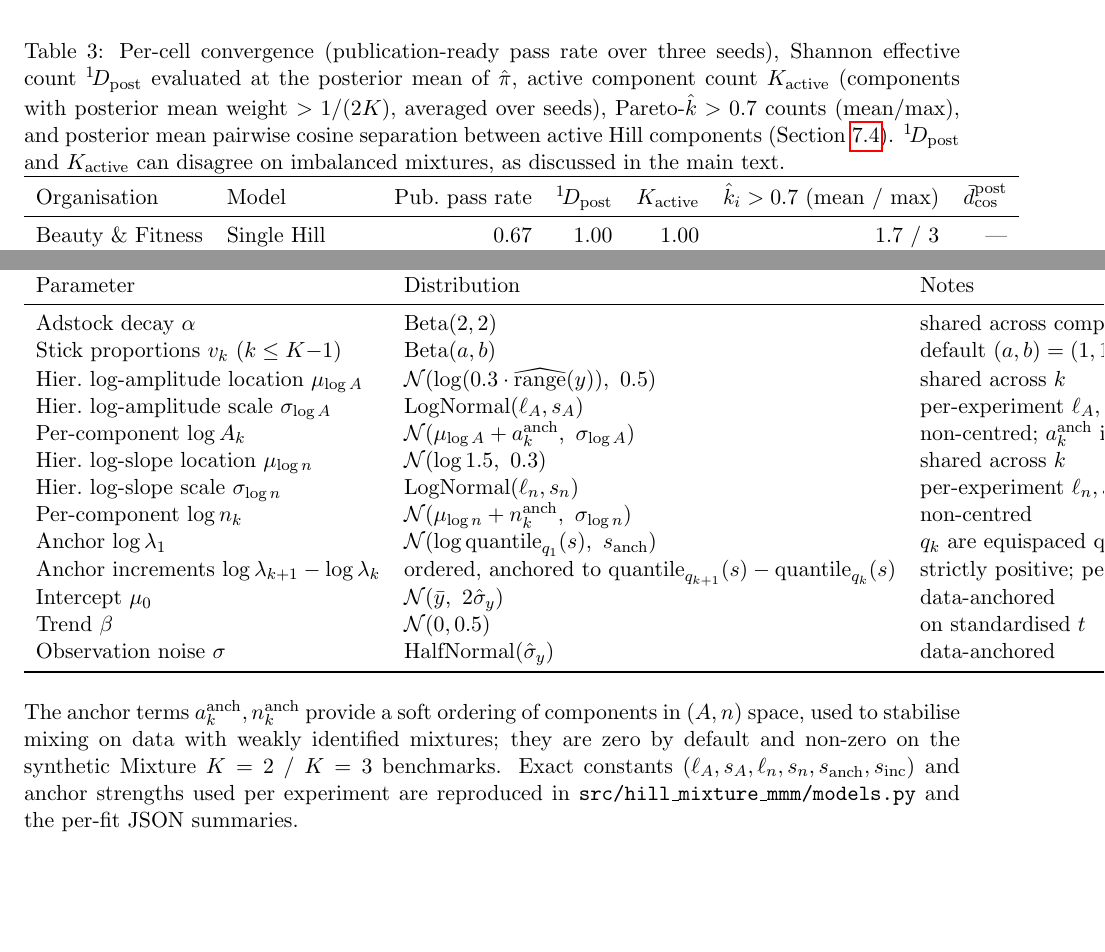
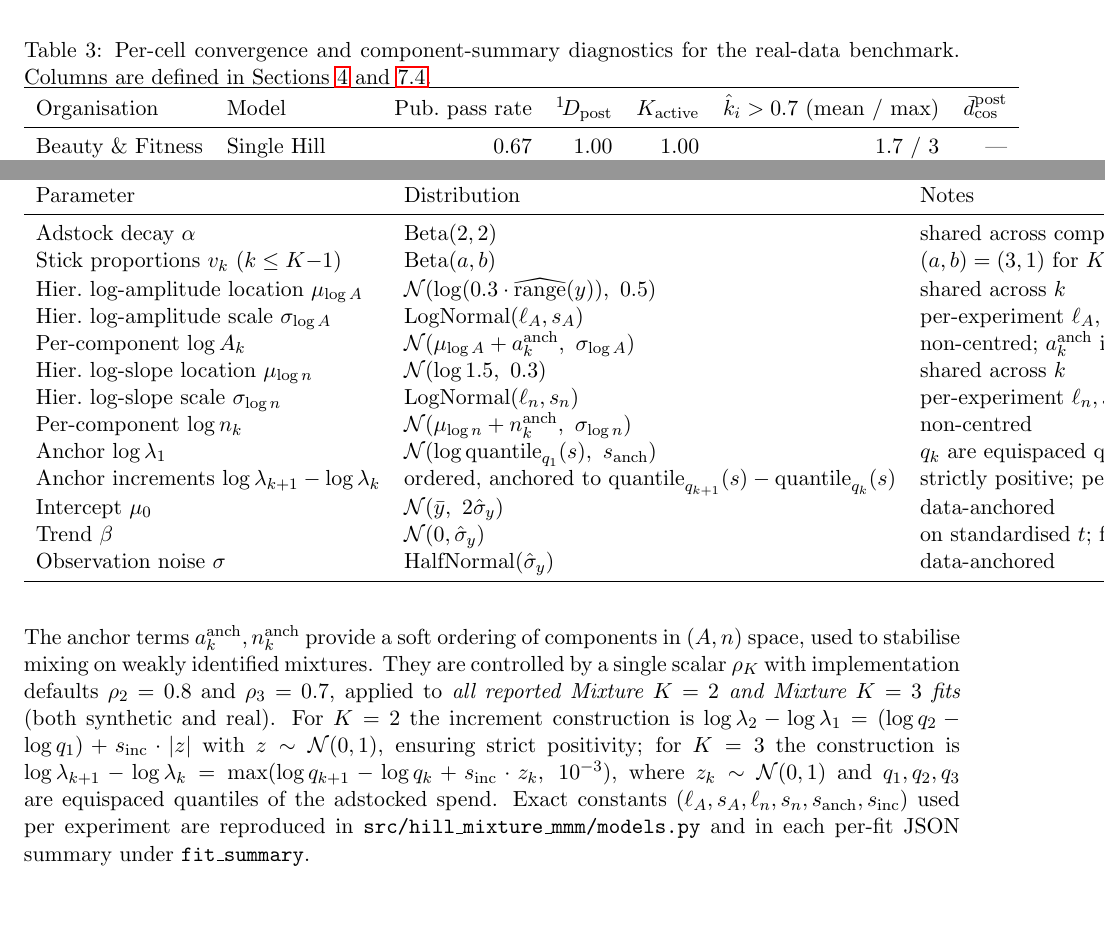
Before and after one commit to jpcca/marketing-mix-modelling-paper, a LaTeX paper (main.tex): two parts of pages 11 and 18 of 19 before the commit and two parts of pages 13 and 19 of 20 after it, joined at a grey line, cut at the place of the change. Compiled offline with pdfLaTeX.

Commit message:
fix: align remaining prior values with implementation + float placement
Second-round codex methodology review identified four residual
inconsistencies between Appendix B Table 6 and src/hill_mixture_mmm/
models.py. All four are now corrected:

- Stick proportions: paper said default (a,b)=(1,1); implementation
  uses (a,b)=(3,1) for K=2 and (3,1.5) for K=3 in the resolved prior
  config used by the reported fits. Table 6 now states the actual
  values.
- Component anchors: paper said "zero by default and non-zero on the
  synthetic K=2/K=3 benchmarks"; implementation defaults are
  rho_2 = 0.8 and rho_3 = 0.7, applied to every reported Mixture K=2
  / K=3 fit including the real-data fits. Note under Table 6 now
  states this and identifies the controlling scalar.
- Trend prior: paper said N(0, 0.5); implementation uses
  slope_scale = y_std (with fallback 5.0). Table 6 now states
  N(0, sigma_y) with the fallback.
- lambda increments: paper said only "ordered, anchored"; the
  implementation differs by K. Note under Table 6 now gives the
  K=2 form (anchor_gap + s_inc * |z|) and the K=3 form
  (max(anchor_gap + s_inc * z, 1e-3)).

Editorial fixes from the same review round:

- Table 3 caption shortened to a single sentence; the column
  definitions live in Section 4 (Setup) and Section 7.4
  (Real-Data Resolvability).
- Added \usepackage[section]{placeins} so floats do not slide
  past their parent section. This keeps Figures 4/5 inside
  Synthetic Benchmark and Table 2 above its caveat paragraph,
  at the cost of one extra page of whitespace.

PDF: 19 -> 20 pages (single extra page from float barriers; the
content itself did not grow). prior_spec_actual vs models.py is
now fully aligned, which was the last remaining methodological
critical concern.

Co-Authored-By: Claude Opus 4.7 (1M context) <noreply@anthropic.com>

```diff
--- a/main.tex
+++ b/main.tex
@@ -8,6 +8,7 @@
 \usepackage{hyperref}
 \usepackage{natbib}
 \usepackage{graphicx}
+\usepackage[section]{placeins}
 
 \title{Bayesian Hill Mixture Models for Marketing Mix Modeling:\\
 Synthetic Benchmarks, Component Resolvability, and Real-Data Evaluation}
@@ -264,7 +265,7 @@ Table~\ref{tab:real_convergence} summarises the rate at which each (organisation
 
 \begin{table}[ht]
 \centering
-\caption{Per-cell convergence (publication-ready pass rate over three seeds), Shannon effective count $^1\!D_{\text{post}}$ evaluated at the posterior mean of $\hat\pi$, active component count $K_{\text{active}}$ (components with posterior mean weight $> 1/(2K)$, averaged over seeds), Pareto-$\hat k > 0.7$ counts (mean/max), and posterior mean pairwise cosine separation between active Hill components (Section~\ref{sec:real-resolvability}). $^1\!D_{\text{post}}$ and $K_{\text{active}}$ can disagree on imbalanced mixtures, as discussed in the main text.}
+\caption{Per-cell convergence and component-summary diagnostics for the real-data benchmark. Columns are defined in Sections~\ref{sec:setup} and~\ref{sec:real-resolvability}.}
 \label{tab:real_convergence}
 \begin{tabular}{llrrrrr}
 \toprule
@@ -400,7 +401,7 @@ Table~\ref{tab:priors} lists the priors actually used by the implementation. Two
 Parameter & Distribution & Notes \\
 \midrule
 Adstock decay $\alpha$ & $\text{Beta}(2, 2)$ & shared across components \\
-Stick proportions $v_k$ ($k\le K{-}1$) & $\text{Beta}(a, b)$ & default $(a,b)=(1,1)$; $\pi_k = v_k \prod_{j<k}(1{-}v_j)$ \\
+Stick proportions $v_k$ ($k\le K{-}1$) & $\text{Beta}(a, b)$ & $(a,b)=(3,1)$ for $K=2$, $(3, 1.5)$ for $K=3$; $\pi_k = v_k \prod_{j<k}(1{-}v_j)$ \\
 Hier.\ log-amplitude location $\mu_{\log A}$ & $\mathcal{N}(\log(0.3 \cdot \widehat{\text{range}}(y)),\ 0.5)$ & shared across $k$ \\
 Hier.\ log-amplitude scale $\sigma_{\log A}$ & $\text{LogNormal}(\ell_A, s_A)$ & per-experiment $\ell_A, s_A$ \\
 Per-component $\log A_k$ & $\mathcal{N}(\mu_{\log A} + a^{\text{anch}}_k,\ \sigma_{\log A})$ & non-centred; $a^{\text{anch}}_k$ is an optional anchor (Notes) \\
@@ -410,13 +411,13 @@ Per-component $\log n_k$ & $\mathcal{N}(\mu_{\log n} + n^{\text{anch}}_k,\ \sigm
 Anchor $\log \lambda_1$ & $\mathcal{N}(\log \text{quantile}_{q_1}(s),\ s_{\text{anch}})$ & $q_k$ are equispaced quantiles \\
 Anchor increments $\log \lambda_{k+1} - \log \lambda_k$ & ordered, anchored to $\text{quantile}_{q_{k+1}}(s) - \text{quantile}_{q_k}(s)$ & strictly positive; perturbation scale $s_{\text{inc}}$ \\
 Intercept $\mu_0$ & $\mathcal{N}(\bar{y},\ 2\hat\sigma_y)$ & data-anchored \\
-Trend $\beta$ & $\mathcal{N}(0, 0.5)$ & on standardised $t$ \\
+Trend $\beta$ & $\mathcal{N}(0, \hat\sigma_y)$ & on standardised $t$; fallback $\hat\sigma_y \to 5$ \\
 Observation noise $\sigma$ & $\text{HalfNormal}(\hat\sigma_y)$ & data-anchored \\
 \bottomrule
 \end{tabular}
 \end{table}
 
-\noindent The anchor terms $a^{\text{anch}}_k, n^{\text{anch}}_k$ provide a soft ordering of components in $(A, n)$ space, used to stabilise mixing on data with weakly identified mixtures; they are zero by default and non-zero on the synthetic Mixture~$K=2$ / $K=3$ benchmarks. Exact constants $(\ell_A, s_A, \ell_n, s_n, s_{\text{anch}}, s_{\text{inc}})$ and anchor strengths used per experiment are reproduced in \texttt{src/hill\_mixture\_mmm/models.py} and the per-fit JSON summaries.
+\noindent The anchor terms $a^{\text{anch}}_k, n^{\text{anch}}_k$ provide a soft ordering of components in $(A, n)$ space, used to stabilise mixing on weakly identified mixtures. They are controlled by a single scalar $\rho_K$ with implementation defaults $\rho_2 = 0.8$ and $\rho_3 = 0.7$, applied to \emph{all reported Mixture~$K=2$ and Mixture~$K=3$ fits} (both synthetic and real). For $K=2$ the increment construction is $\log\lambda_2 - \log\lambda_1 = (\log q_2 - \log q_1) + s_{\text{inc}} \cdot |z|$ with $z \sim \mathcal{N}(0,1)$, ensuring strict positivity; for $K=3$ the construction is $\log\lambda_{k+1} - \log\lambda_k = \max(\log q_{k+1} - \log q_k + s_{\text{inc}} \cdot z_k,\ 10^{-3})$, where $z_k \sim \mathcal{N}(0,1)$ and $q_1, q_2, q_3$ are equispaced quantiles of the adstocked spend. Exact constants $(\ell_A, s_A, \ell_n, s_n, s_{\text{anch}}, s_{\text{inc}})$ used per experiment are reproduced in \texttt{src/hill\_mixture\_mmm/models.py} and in each per-fit JSON summary under \texttt{fit\_summary}.
 
 \section{Synthetic DGP Parameters}
 \label{app:dgp}
```
Also changed, not shown: main.pdf.
